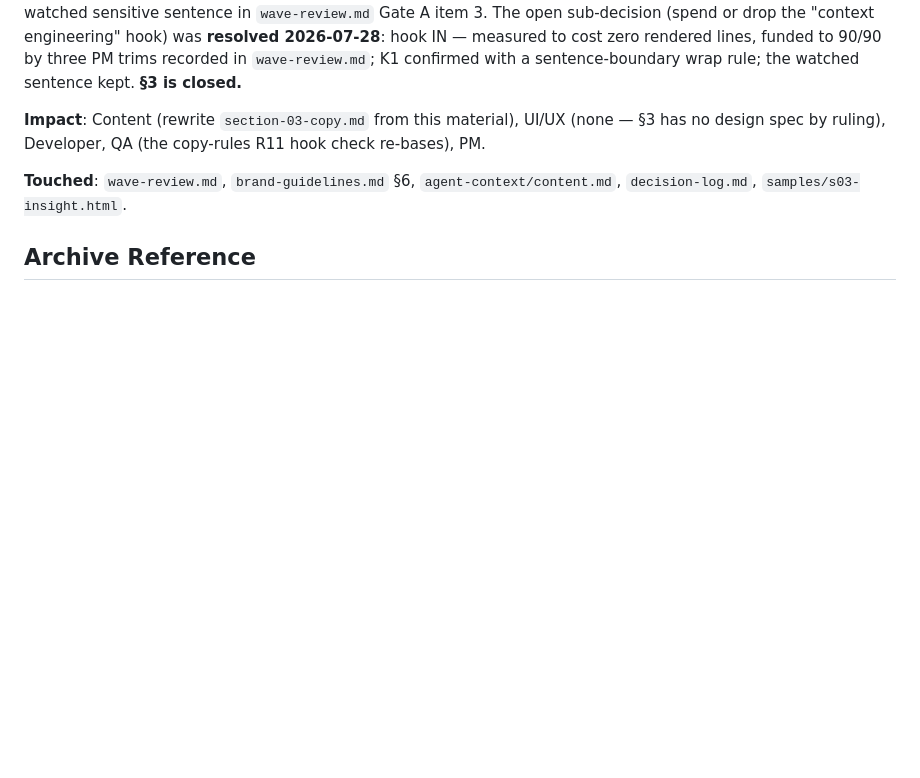
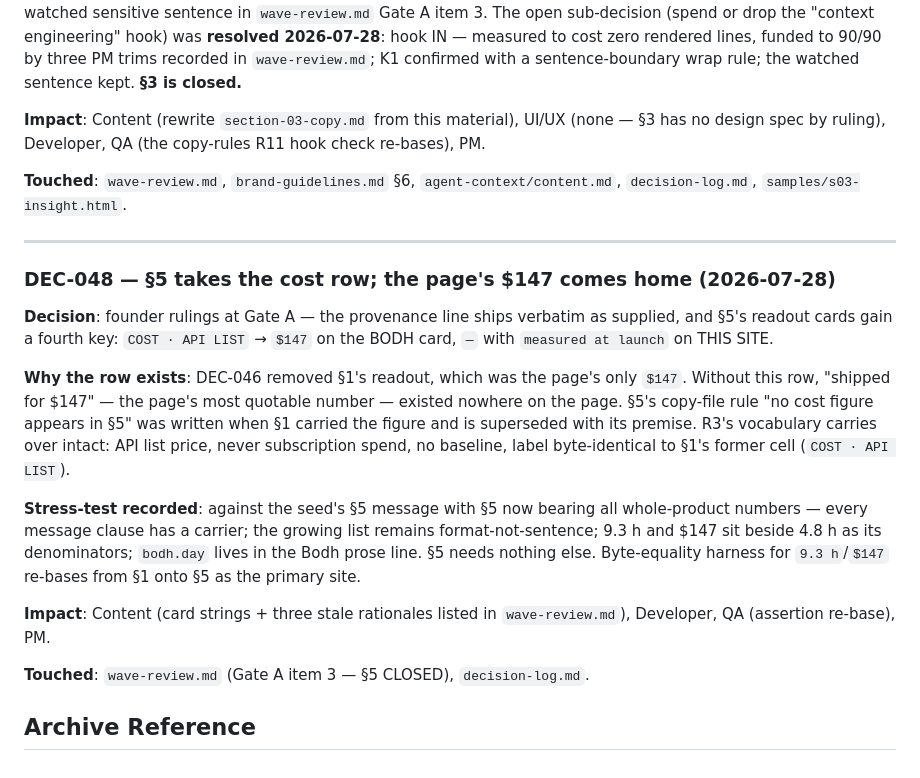
Before and after one commit to thinkArhant/muster-ai-site, a Markdown page: knowledge-base/decision-log.md, the part around the change. Drawn GitHub-style; blank space fills up the shorter version.

```diff
--- a/knowledge-base/decision-log.md
+++ b/knowledge-base/decision-log.md
@@ -742,5 +742,30 @@ design spec by ruling), Developer, QA (the copy-rules R11 hook check re-bases),
 **Touched**: `wave-review.md`, `brand-guidelines.md` §6, `agent-context/content.md`,
 `decision-log.md`, `samples/s03-insight.html`.
 
+---
+
+### DEC-048 — §5 takes the cost row; the page's $147 comes home (2026-07-28)
+
+**Decision**: founder rulings at Gate A — the provenance line ships verbatim as supplied, and §5's
+readout cards gain a fourth key: `COST · API LIST` → `$147` on the BODH card, `—` with
+`measured at launch` on THIS SITE.
+
+**Why the row exists**: DEC-046 removed §1's readout, which was the page's only `$147`. Without
+this row, "shipped for $147" — the page's most quotable number — existed nowhere on the page.
+§5's copy-file rule "no cost figure appears in §5" was written when §1 carried the figure and is
+superseded with its premise. R3's vocabulary carries over intact: API list price, never
+subscription spend, no baseline, label byte-identical to §1's former cell (`COST · API LIST`).
+
+**Stress-test recorded**: against the seed's §5 message with §5 now bearing all whole-product
+numbers — every message clause has a carrier; the growing list remains format-not-sentence; 9.3 h
+and $147 sit beside 4.8 h as its denominators; `bodh.day` lives in the Bodh prose line. §5 needs
+nothing else. Byte-equality harness for `9.3 h`/`$147` re-bases from §1 onto §5 as the primary
+site.
+
+**Impact**: Content (card strings + three stale rationales listed in `wave-review.md`), Developer,
+QA (assertion re-base), PM.
+
+**Touched**: `wave-review.md` (Gate A item 3 — §5 CLOSED), `decision-log.md`.
+
 ## Archive Reference
 <!-- Older decisions archived in decision-log-archive.md -->
```
Also changed, not shown: knowledge-base/wave-review.md (+17 -1 lines).
